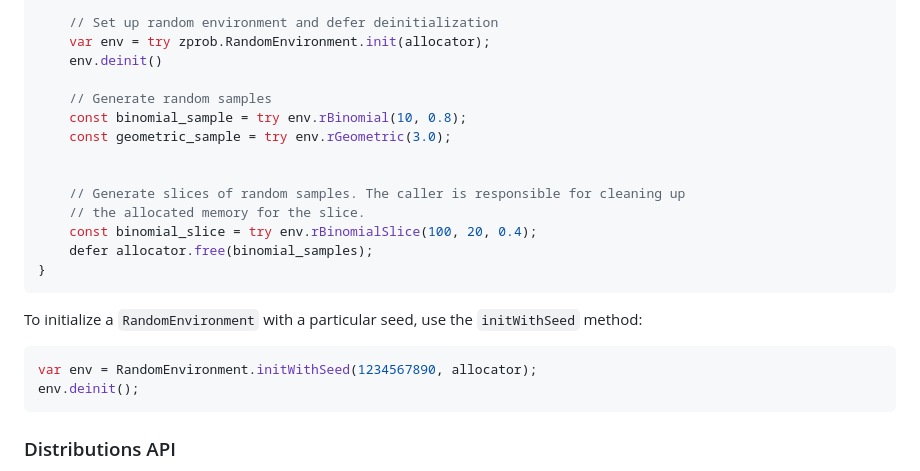
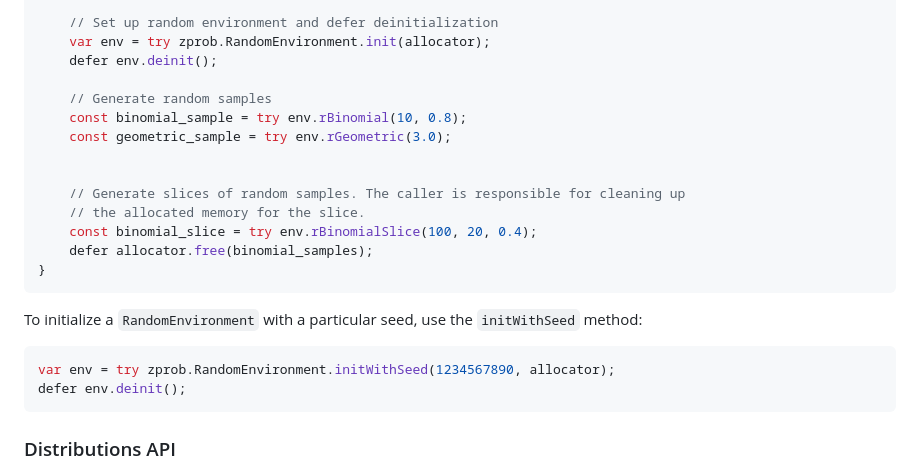
Before and after one commit to pblischak/zprob, a Markdown page: README.md, the part around the change. Rendered like a GitHub page.

Commit message:
fix: add defer and try to readme code

````diff
--- a/README.md
+++ b/README.md
@@ -38,7 +38,7 @@ pub fn main() !void {
 
     // Set up random environment and defer deinitialization
     var env = try zprob.RandomEnvironment.init(allocator);
-    env.deinit()
+    defer env.deinit();
 
     // Generate random samples
     const binomial_sample = try env.rBinomial(10, 0.8);
@@ -55,8 +55,8 @@ pub fn main() !void {
 To initialize a `RandomEnvironment` with a particular seed, use the `initWithSeed` method:
 
 ```zig
-var env = RandomEnvironment.initWithSeed(1234567890, allocator);
-env.deinit();
+var env = try zprob.RandomEnvironment.initWithSeed(1234567890, allocator);
+defer env.deinit();
 ```
 
 ### Distributions API
````
